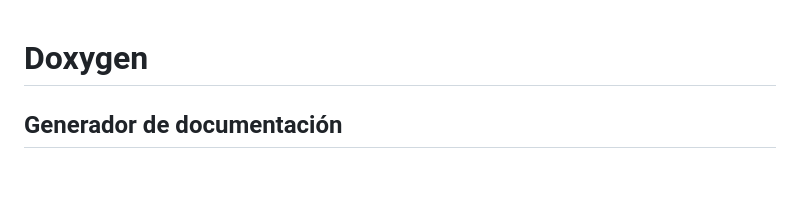
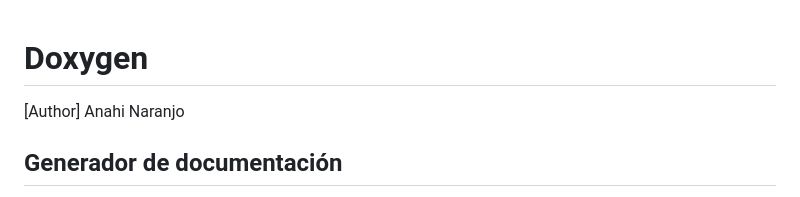
Before and after one commit to Eldinosaur/blogDAS, a Markdown page: Markdown/Tutorial Doxygen.md, the part around the change. Rendered like a GitHub page; blank space fills up the shorter version.

```diff
--- a/Markdown/Tutorial Doxygen.md
+++ b/Markdown/Tutorial Doxygen.md
@@ -1,4 +1,8 @@
+
 # Doxygen
+
+[Author] Anahi Naranjo
+
 ## Generador de documentación
 Doxygen es una herramienta generadora de documentación que se utiliza principalmente para documentar el código fuente del software. Se usa comúnmente en la industria del desarrollo de software para generar automáticamente documentación de alta calidad en varios formatos, como HTML, PDF y RTF, a partir de comentarios con formato especial dentro del código fuente.
 
```
